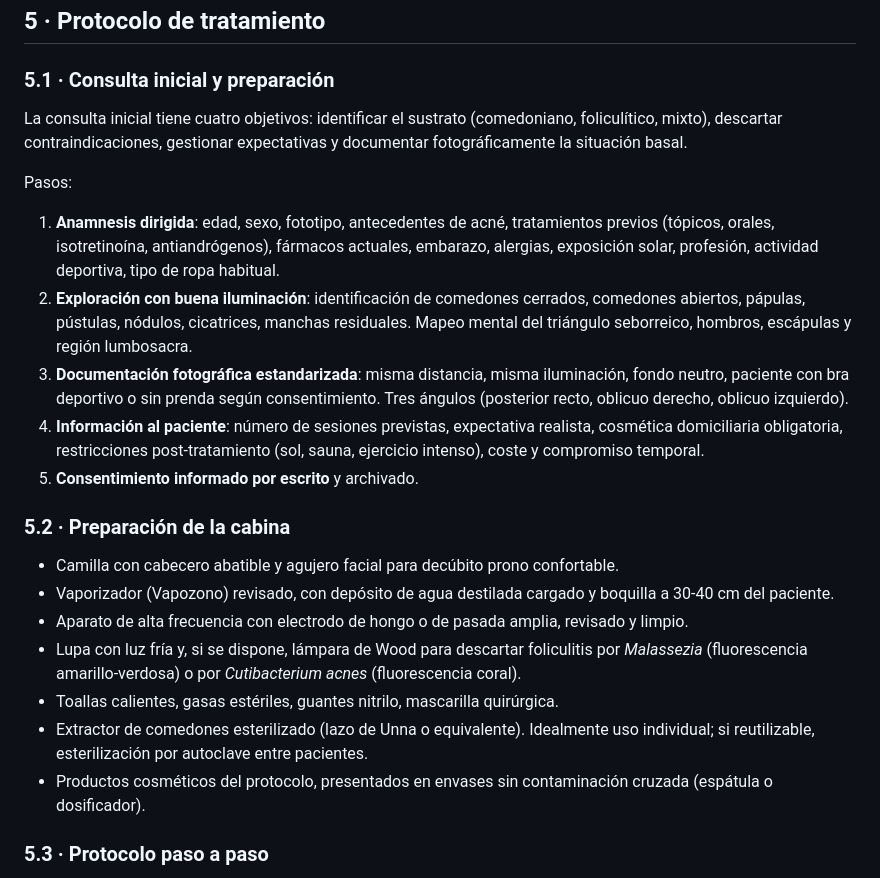
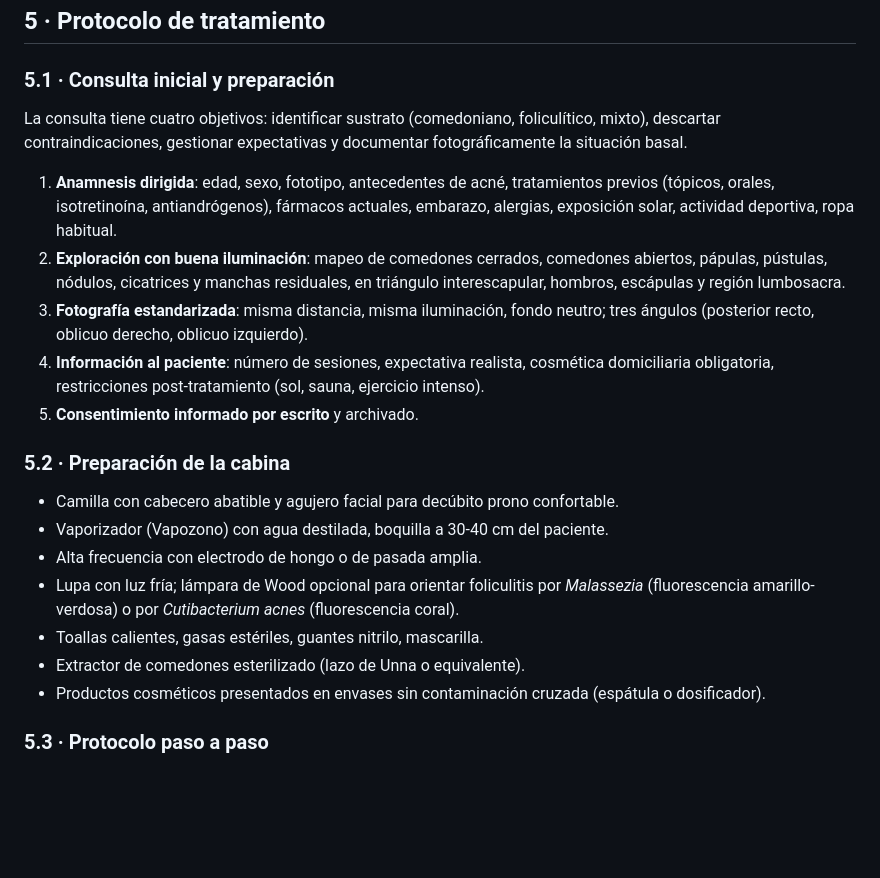
Before and after one commit to kerone/bea, a Markdown page: docs/cursos/13-limpieza-espalda.md, the part around the change. Drawn GitHub-style; blank space fills up the shorter version.

Commit message:
Limpieza espalda: ajuste final del agente

```diff
--- a/docs/cursos/13-limpieza-espalda.md
+++ b/docs/cursos/13-limpieza-espalda.md
@@ -106,25 +106,23 @@ La evidencia disponible respalda el uso de limpieza profesional combinada con co
 
 ### 5.1 · Consulta inicial y preparación
 
-La consulta inicial tiene cuatro objetivos: identificar el sustrato (comedoniano, foliculítico, mixto), descartar contraindicaciones, gestionar expectativas y documentar fotográficamente la situación basal.
+La consulta tiene cuatro objetivos: identificar sustrato (comedoniano, foliculítico, mixto), descartar contraindicaciones, gestionar expectativas y documentar fotográficamente la situación basal.
 
-Pasos:
-
-1. **Anamnesis dirigida**: edad, sexo, fototipo, antecedentes de acné, tratamientos previos (tópicos, orales, isotretinoína, antiandrógenos), fármacos actuales, embarazo, alergias, exposición solar, profesión, actividad deportiva, tipo de ropa habitual.
-2. **Exploración con buena iluminación**: identificación de comedones cerrados, comedones abiertos, pápulas, pústulas, nódulos, cicatrices, manchas residuales. Mapeo mental del triángulo seborreico, hombros, escápulas y región lumbosacra.
-3. **Documentación fotográfica estandarizada**: misma distancia, misma iluminación, fondo neutro, paciente con bra deportivo o sin prenda según consentimiento. Tres ángulos (posterior recto, oblicuo derecho, oblicuo izquierdo).
-4. **Información al paciente**: número de sesiones previstas, expectativa realista, cosmética domiciliaria obligatoria, restricciones post-tratamiento (sol, sauna, ejercicio intenso), coste y compromiso temporal.
+1. **Anamnesis dirigida**: edad, sexo, fototipo, antecedentes de acné, tratamientos previos (tópicos, orales, isotretinoína, antiandrógenos), fármacos actuales, embarazo, alergias, exposición solar, actividad deportiva, ropa habitual.
+2. **Exploración con buena iluminación**: mapeo de comedones cerrados, comedones abiertos, pápulas, pústulas, nódulos, cicatrices y manchas residuales, en triángulo interescapular, hombros, escápulas y región lumbosacra.
+3. **Fotografía estandarizada**: misma distancia, misma iluminación, fondo neutro; tres ángulos (posterior recto, oblicuo derecho, oblicuo izquierdo).
+4. **Información al paciente**: número de sesiones, expectativa realista, cosmética domiciliaria obligatoria, restricciones post-tratamiento (sol, sauna, ejercicio intenso).
 5. **Consentimiento informado por escrito** y archivado.
 
 ### 5.2 · Preparación de la cabina
 
 - Camilla con cabecero abatible y agujero facial para decúbito prono confortable.
-- Vaporizador (Vapozono) revisado, con depósito de agua destilada cargado y boquilla a 30-40 cm del paciente.
-- Aparato de alta frecuencia con electrodo de hongo o de pasada amplia, revisado y limpio.
-- Lupa con luz fría y, si se dispone, lámpara de Wood para descartar foliculitis por *Malassezia* (fluorescencia amarillo-verdosa) o por *Cutibacterium acnes* (fluorescencia coral).
-- Toallas calientes, gasas estériles, guantes nitrilo, mascarilla quirúrgica.
-- Extractor de comedones esterilizado (lazo de Unna o equivalente). Idealmente uso individual; si reutilizable, esterilización por autoclave entre pacientes.
-- Productos cosméticos del protocolo, presentados en envases sin contaminación cruzada (espátula o dosificador).
+- Vaporizador (Vapozono) con agua destilada, boquilla a 30-40 cm del paciente.
+- Alta frecuencia con electrodo de hongo o de pasada amplia.
+- Lupa con luz fría; lámpara de Wood opcional para orientar foliculitis por *Malassezia* (fluorescencia amarillo-verdosa) o por *Cutibacterium acnes* (fluorescencia coral).
+- Toallas calientes, gasas estériles, guantes nitrilo, mascarilla.
+- Extractor de comedones esterilizado (lazo de Unna o equivalente).
+- Productos cosméticos presentados en envases sin contaminación cruzada (espátula o dosificador).
 
 ### 5.3 · Protocolo paso a paso
 
```
